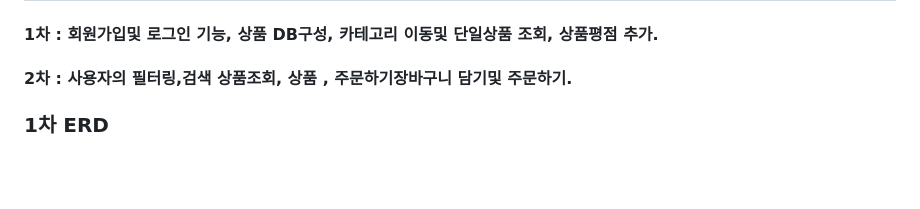
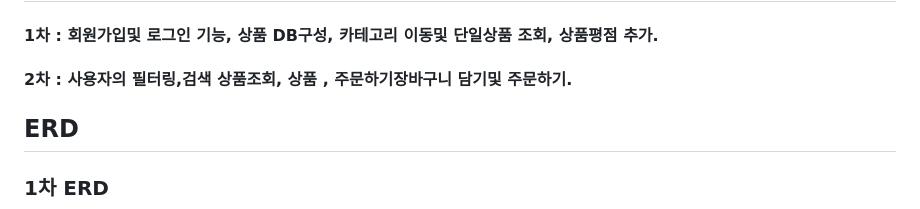
Before and after one commit to hyu-cse4006/shoppingnova-back, a Markdown page: README.md, the part around the change. Drawn GitHub-style; blank space fills up the shorter version.

```diff
--- a/README.md
+++ b/README.md
@@ -45,6 +45,7 @@
 #### 1차 : 회원가입및 로그인 기능, 상품 DB구성, 카테고리 이동및 단일상품 조회, 상품평점 추가.
 #### 2차 : 사용자의 필터링,검색 상품조회, 상품 , 주문하기장바구니 담기및 주문하기.
 
+## ERD
 
 ### 1차 ERD
 <img src="./imgs/ERD-1.JPG" alt="이미지 설명" width="500" height="300">
```
